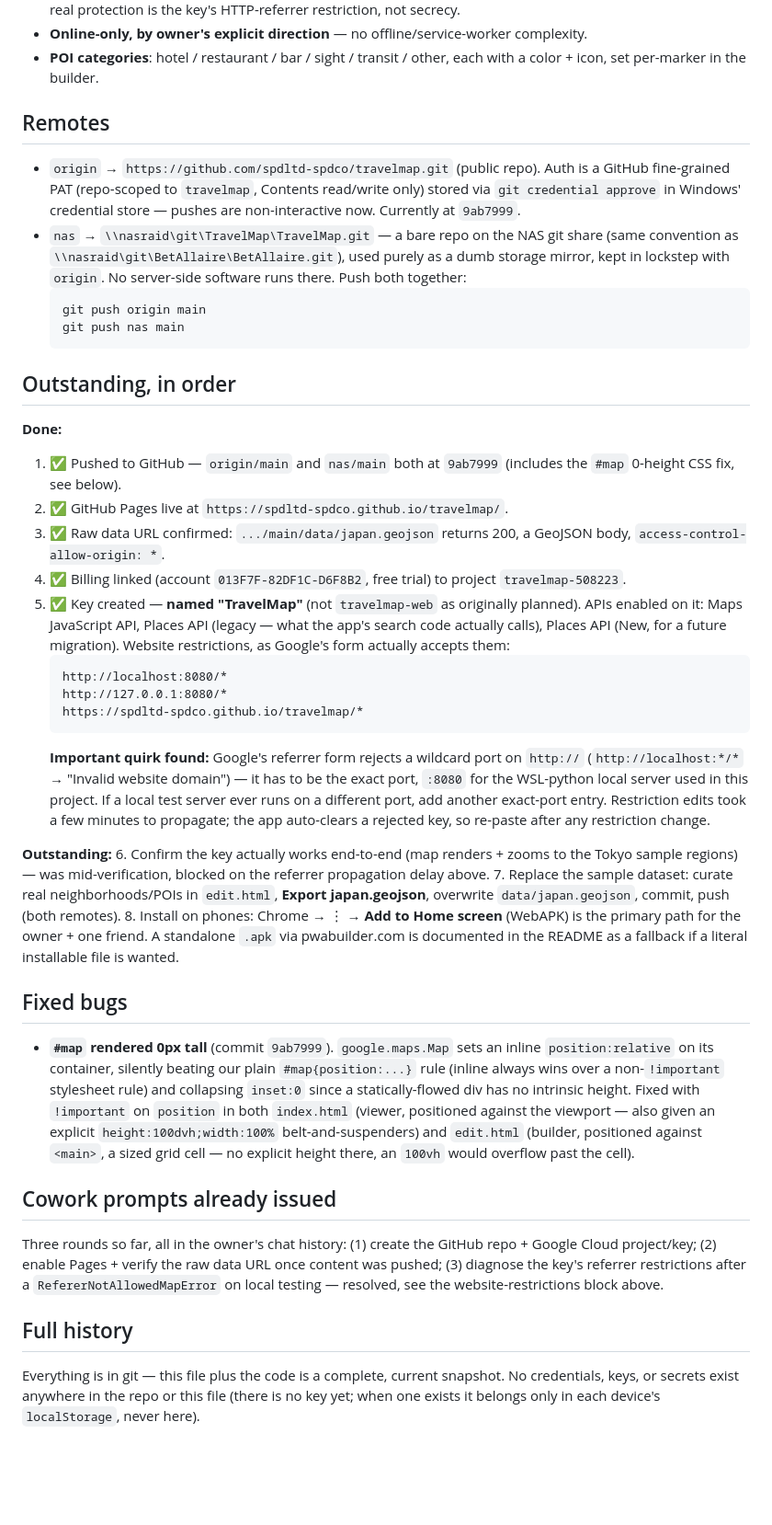
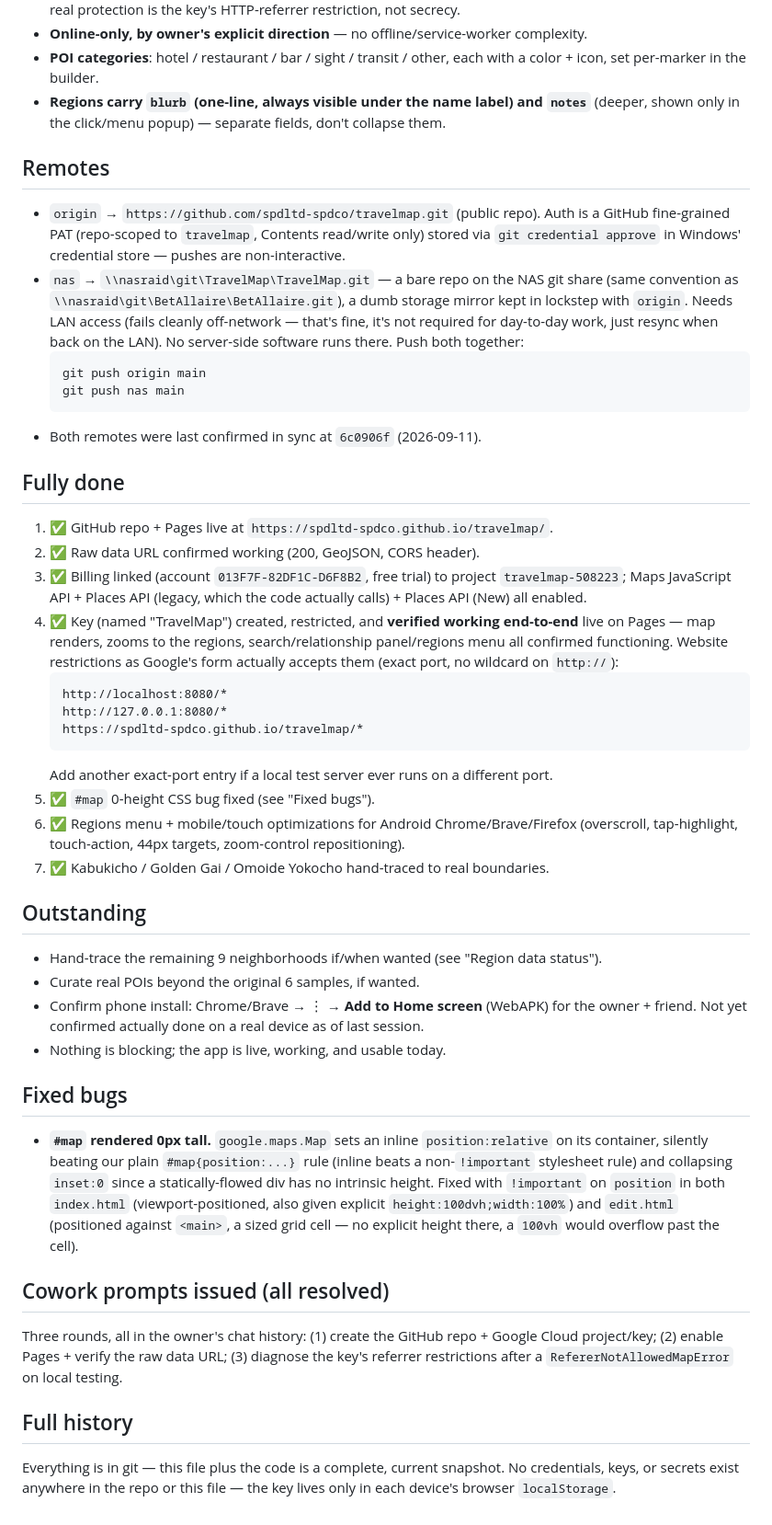
Before and after one commit to spdltd-spdco/travelmap, a Markdown page: HANDOFF.md, the part around one of its changes. Shown at 92% size. Drawn GitHub-style; blank space fills up the shorter version.

Commit message:
Docs: bring HANDOFF.md up to date
Was stale since the key-verification era: now reflects the 3 hand-traced
regions (Kabukicho/Golden Gai/Omoide Yokocho) vs the 9 still-generated
blobs, the regions menu + mobile optimizations, and that the key is fully
verified working live. Outstanding list trimmed to what's actually left.

Co-Authored-By: Claude Sonnet 5 <noreply@anthropic.com>

````diff
--- a/HANDOFF.md
+++ b/HANDOFF.md
@@ -42,77 +67,73 @@ friend), nothing sensitive in it. Two pages + one data file:
 - **Online-only, by owner's explicit direction** — no offline/service-worker complexity.
 - **POI categories**: hotel / restaurant / bar / sight / transit / other, each with a
   color + icon, set per-marker in the builder.
+- **Regions carry `blurb` (one-line, always visible under the name label) and `notes`**
+  (deeper, shown only in the click/menu popup) — separate fields, don't collapse them.
 
 ## Remotes
 
 - `origin` → `https://github.com/spdltd-spdco/travelmap.git` (public repo). Auth is a
   GitHub fine-grained PAT (repo-scoped to `travelmap`, Contents read/write only) stored
-  via `git credential approve` in Windows' credential store — pushes are non-interactive
-  now. Currently at `9ab7999`.
+  via `git credential approve` in Windows' credential store — pushes are non-interactive.
 - `nas` → `\\nasraid\git\TravelMap\TravelMap.git` — a bare repo on the NAS git share
-  (same convention as `\\nasraid\git\BetAllaire\BetAllaire.git`), used purely as a dumb
-  storage mirror, kept in lockstep with `origin`. No server-side software runs there.
-  Push both together:
+  (same convention as `\\nasraid\git\BetAllaire\BetAllaire.git`), a dumb storage mirror
+  kept in lockstep with `origin`. Needs LAN access (fails cleanly off-network — that's
+  fine, it's not required for day-to-day work, just resync when back on the LAN). No
+  server-side software runs there. Push both together:
   ```
   git push origin main
   git push nas main
   ```
+- Both remotes were last confirmed in sync at `6c0906f` (2026-09-11).
 
-## Outstanding, in order
+## Fully done
 
-**Done:**
-1. ✅ Pushed to GitHub — `origin/main` and `nas/main` both at `9ab7999` (includes the
-   `#map` 0-height CSS fix, see below).
-2. ✅ GitHub Pages live at `https://spdltd-spdco.github.io/travelmap/`.
-3. ✅ Raw data URL confirmed: `.../main/data/japan.geojson` returns 200, a GeoJSON body,
-   `access-control-allow-origin: *`.
-4. ✅ Billing linked (account `013F7F-82DF1C-D6F8B2`, free trial) to project
-   `travelmap-508223`.
-5. ✅ Key created — **named "TravelMap"** (not `travelmap-web` as originally planned).
-   APIs enabled on it: Maps JavaScript API, Places API (legacy — what the app's search
-   code actually calls), Places API (New, for a future migration). Website
-   restrictions, as Google's form actually accepts them:
+1. ✅ GitHub repo + Pages live at `https://spdltd-spdco.github.io/travelmap/`.
+2. ✅ Raw data URL confirmed working (200, GeoJSON, CORS header).
+3. ✅ Billing linked (account `013F7F-82DF1C-D6F8B2`, free trial) to project
+   `travelmap-508223`; Maps JavaScript API + Places API (legacy, which the code actually
+   calls) + Places API (New) all enabled.
+4. ✅ Key (named "TravelMap") created, restricted, and **verified working end-to-end**
+   live on Pages — map renders, zooms to the regions, search/relationship panel/regions
+   menu all confirmed functioning. Website restrictions as Google's form actually
+   accepts them (exact port, no wildcard on `http://`):
    ```
    http://localhost:8080/*
    http://127.0.0.1:8080/*
    https://spdltd-spdco.github.io/travelmap/*
    ```
-   **Important quirk found:** Google's referrer form rejects a wildcard port on
-   `http://` (`http://localhost:*/*` → "Invalid website domain") — it has to be the
-   exact port, `:8080` for the WSL-python local server used in this project. If a local
-   test server ever runs on a different port, add another exact-port entry. Restriction
-   edits took a few minutes to propagate; the app auto-clears a rejected key, so re-paste
-   after any restriction change.
+   Add another exact-port entry if a local test server ever runs on a different port.
+5. ✅ `#map` 0-height CSS bug fixed (see "Fixed bugs").
+6. ✅ Regions menu + mobile/touch optimizations for Android Chrome/Brave/Firefox
+   (overscroll, tap-highlight, touch-action, 44px targets, zoom-control repositioning).
+7. ✅ Kabukicho / Golden Gai / Omoide Yokocho hand-traced to real boundaries.
 
-**Outstanding:**
-6. Confirm the key actually works end-to-end (map renders + zooms to the Tokyo sample
-   regions) — was mid-verification, blocked on the referrer propagation delay above.
-7. Replace the sample dataset: curate real neighborhoods/POIs in `edit.html`, **Export
-   japan.geojson**, overwrite `data/japan.geojson`, commit, push (both remotes).
-8. Install on phones: Chrome → ⋮ → **Add to Home screen** (WebAPK) is the primary path
-   for the owner + one friend. A standalone `.apk` via pwabuilder.com is documented in
-   the README as a fallback if a literal installable file is wanted.
+## Outstanding
+
+- Hand-trace the remaining 9 neighborhoods if/when wanted (see "Region data status").
+- Curate real POIs beyond the original 6 samples, if wanted.
+- Confirm phone install: Chrome/Brave → ⋮ → **Add to Home screen** (WebAPK) for the
+  owner + friend. Not yet confirmed actually done on a real device as of last session.
+- Nothing is blocking; the app is live, working, and usable today.
 
 ## Fixed bugs
 
-- **`#map` rendered 0px tall** (commit `9ab7999`). `google.maps.Map` sets an inline
-  `position:relative` on its container, silently beating our plain `#map{position:...}`
-  rule (inline always wins over a non-`!important` stylesheet rule) and collapsing
-  `inset:0` since a statically-flowed div has no intrinsic height. Fixed with
-  `!important` on `position` in both `index.html` (viewer, positioned against the
-  viewport — also given an explicit `height:100dvh;width:100%` belt-and-suspenders) and
-  `edit.html` (builder, positioned against `<main>`, a sized grid cell — no explicit
-  height there, an `100vh` would overflow past the cell).
+- **`#map` rendered 0px tall.** `google.maps.Map` sets an inline `position:relative` on
+  its container, silently beating our plain `#map{position:...}` rule (inline beats a
+  non-`!important` stylesheet rule) and collapsing `inset:0` since a statically-flowed
+  div has no intrinsic height. Fixed with `!important` on `position` in both
+  `index.html` (viewport-positioned, also given explicit `height:100dvh;width:100%`) and
+  `edit.html` (positioned against `<main>`, a sized grid cell — no explicit height there,
+  a `100vh` would overflow past the cell).
 
-## Cowork prompts already issued
+## Cowork prompts issued (all resolved)
 
-Three rounds so far, all in the owner's chat history: (1) create the GitHub repo +
-Google Cloud project/key; (2) enable Pages + verify the raw data URL once content was
-pushed; (3) diagnose the key's referrer restrictions after a `RefererNotAllowedMapError`
-on local testing — resolved, see the website-restrictions block above.
+Three rounds, all in the owner's chat history: (1) create the GitHub repo + Google Cloud
+project/key; (2) enable Pages + verify the raw data URL; (3) diagnose the key's referrer
+restrictions after a `RefererNotAllowedMapError` on local testing.
 
 ## Full history
 
 Everything is in git — this file plus the code is a complete, current snapshot. No
-credentials, keys, or secrets exist anywhere in the repo or this file (there is no key
-yet; when one exists it belongs only in each device's `localStorage`, never here).
+credentials, keys, or secrets exist anywhere in the repo or this file — the key lives
+only in each device's browser `localStorage`.
````
Also changed, not shown: other parts of HANDOFF.md (+38 -13 lines).
